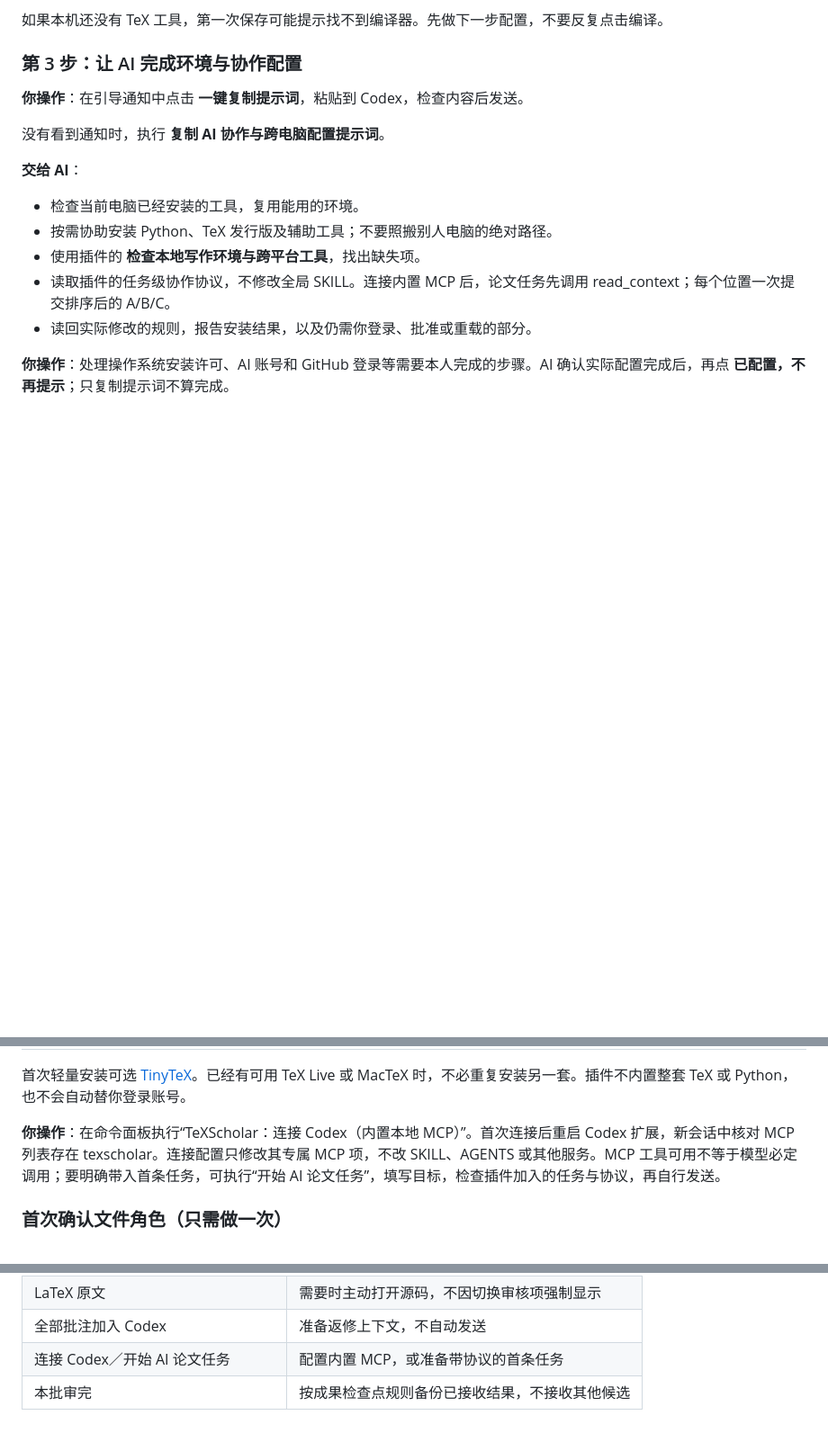
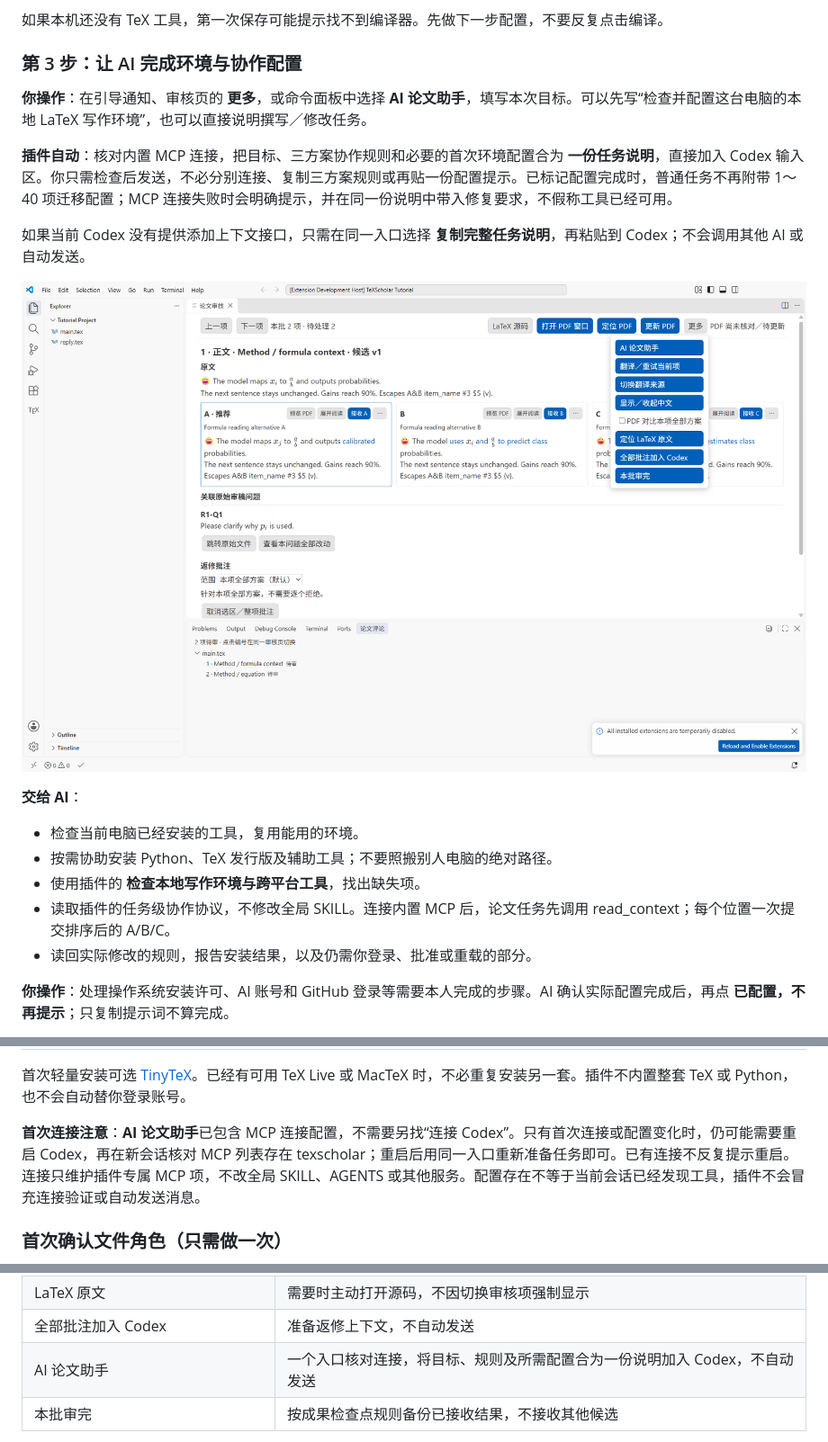
Before and after one commit to zlinkw/texscholar, a Markdown page: README.md, 3 parts joined by grey strips. Shown at 90% size. Rendered like a GitHub page; pictures changed too: docs/images/ai-assistant.png (added); blank space fills up the shorter version.

```diff
--- a/README.md
+++ b/README.md
@@ -97,9 +97,13 @@ The accepted source stays unchanged until the author accepts a candidate.
 
 ### 第 3 步：让 AI 完成环境与协作配置
 
-**你操作**：在引导通知中点击 **一键复制提示词**，粘贴到 Codex，检查内容后发送。
+**你操作**：在引导通知、审核页的 **更多**，或命令面板中选择 **AI 论文助手**，填写本次目标。可以先写“检查并配置这台电脑的本地 LaTeX 写作环境”，也可以直接说明撰写／修改任务。
 
-没有看到通知时，执行 **复制 AI 协作与跨电脑配置提示词**。
+**插件自动**：核对内置 MCP 连接，把目标、三方案协作规则和必要的首次环境配置合为 **一份任务说明**，直接加入 Codex 输入区。你只需检查后发送，不必分别连接、复制三方案规则或再贴一份配置提示。已标记配置完成时，普通任务不再附带 1～40 项迁移配置；MCP 连接失败时会明确提示，并在同一份说明中带入修复要求，不假称工具已经可用。
+
+如果当前 Codex 没有提供添加上下文接口，只需在同一入口选择 **复制完整任务说明**，再粘贴到 Codex；不会调用其他 AI 或自动发送。
+
+![一个 AI 论文助手入口，替代分别连接和复制规则](docs/images/ai-assistant.png)
 
 **交给 AI**：
 
@@ -124,7 +128,7 @@ The accepted source stays unchanged until the author accepts a candidate.
 
 首次轻量安装可选 [TinyTeX](https://yihui.org/tinytex/)。已经有可用 TeX Live 或 MacTeX 时，不必重复安装另一套。插件不内置整套 TeX 或 Python，也不会自动替你登录账号。
 
-**你操作**：在命令面板执行“TeXScholar：连接 Codex（内置本地 MCP）”。首次连接后重启 Codex 扩展，新会话中核对 MCP 列表存在 texscholar。连接配置只修改其专属 MCP 项，不改 SKILL、AGENTS 或其他服务。MCP 工具可用不等于模型必定调用；要明确带入首条任务，可执行“开始 AI 论文任务”，填写目标，检查插件加入的任务与协议，再自行发送。
+**首次连接注意**：**AI 论文助手**已包含 MCP 连接配置，不需要另找“连接 Codex”。只有首次连接或配置变化时，仍可能需要重启 Codex，再在新会话核对 MCP 列表存在 texscholar；重启后用同一入口重新准备任务即可。已有连接不反复提示重启。连接只维护插件专属 MCP 项，不改全局 SKILL、AGENTS 或其他服务。配置存在不等于当前会话已经发现工具，插件不会冒充连接验证或自动发送消息。
 
 ### 首次确认文件角色（只需做一次）
 
@@ -570,7 +574,7 @@ Thumbs.db
 | 关联问题／查看本问题全部改动 | 阅读完整原始意见、中文，精确跳转或反查关联修改 |
 | LaTeX 原文 | 需要时主动打开源码，不因切换审核项强制显示 |
 | 全部批注加入 Codex | 准备返修上下文，不自动发送 |
-| 连接 Codex／开始 AI 论文任务 | 配置内置 MCP，或准备带协议的首条任务 |
+| AI 论文助手 | 一个入口核对连接，将目标、规则及所需配置合为一份说明加入 Codex，不自动发送 |
 | 本批审完 | 按成果检查点规则备份已接收结果，不接收其他候选 |
 
 在固定页划词可以捕获准确候选选区。源编辑区选区批注会将真实原文的准确范围带入同一审核页。选区绑定编号、方案、版本和文字，不按相似内容猜测。未划词时可直接保存整项要求。
```
Also changed, not shown: other parts of README.md (+1 -1 lines), DEVELOPMENT.md (+2 -0 lines), 7 other files.
